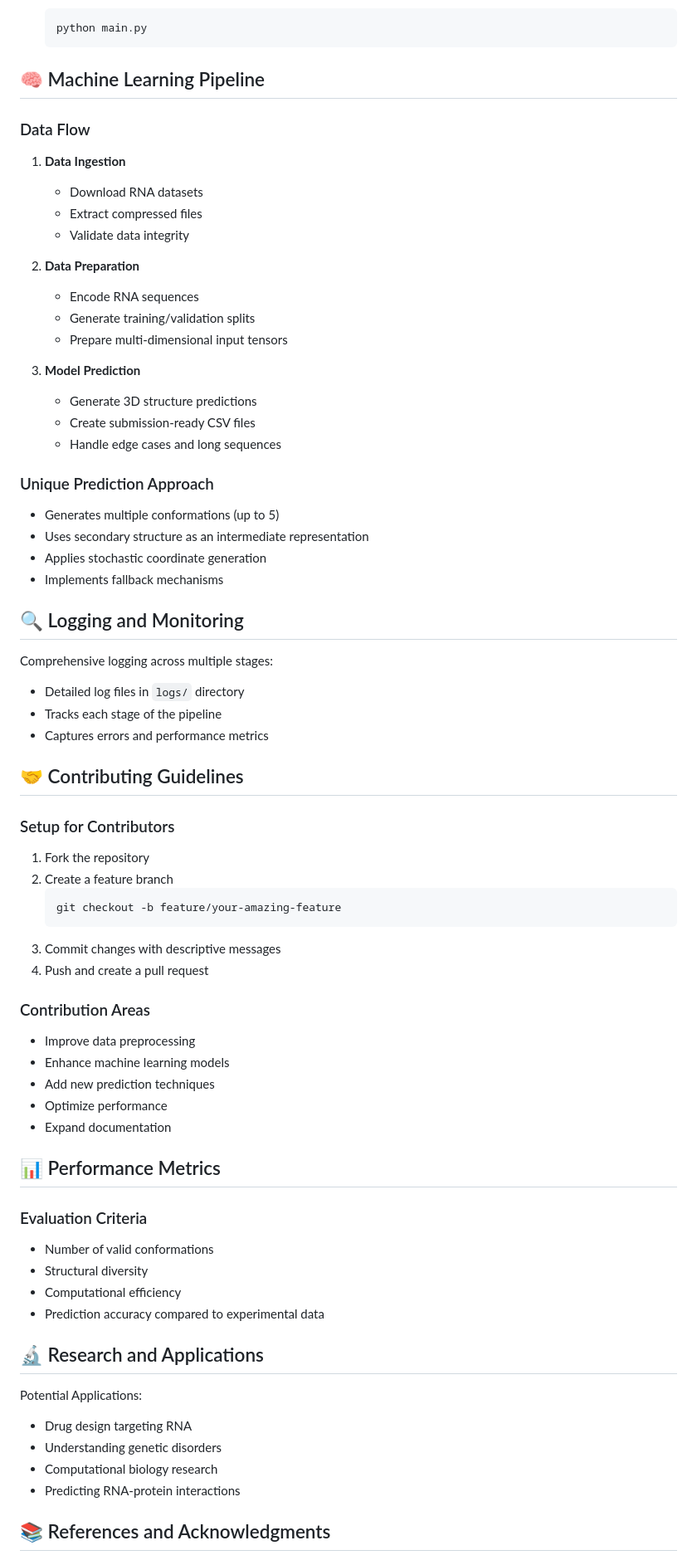
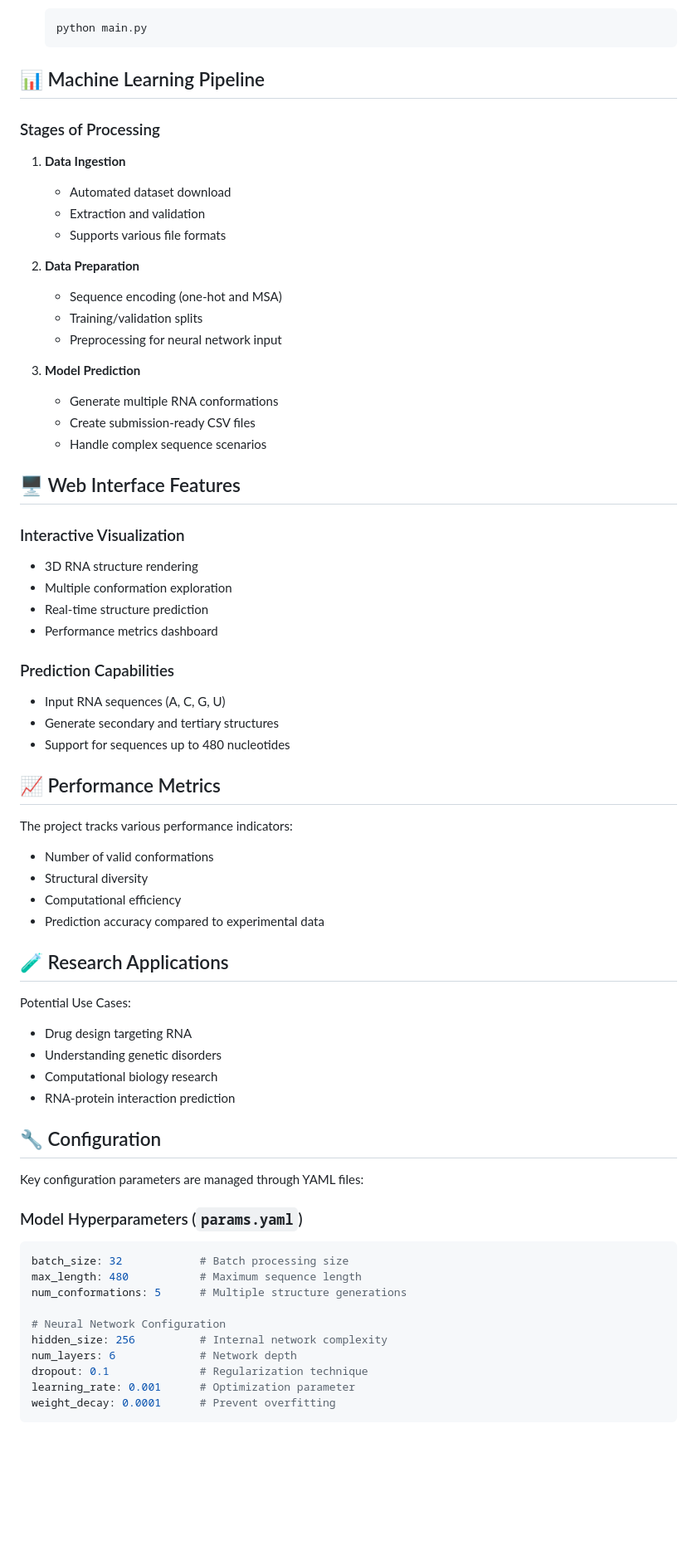
Before and after one commit to DRuanli/RNN3D, a Markdown page: README.md, the part around the change printed below. Shown: that part at 83% size. Drawn GitHub-style; blank space fills up the shorter version.

````diff
--- a/README.md
+++ b/README.md
@@ -100,69 +62,68 @@ weight_decay: 0.0001      # Prevent overfitting
    python main.py
    ```
 
-## 🧠 Machine Learning Pipeline
+## 📊 Machine Learning Pipeline
 
-### Data Flow
+### Stages of Processing
 1. **Data Ingestion**
-   - Download RNA datasets
-   - Extract compressed files
-   - Validate data integrity
+   - Automated dataset download
+   - Extraction and validation
+   - Supports various file formats
 
 2. **Data Preparation**
-   - Encode RNA sequences
-   - Generate training/validation splits
-   - Prepare multi-dimensional input tensors
+   - Sequence encoding (one-hot and MSA)
+   - Training/validation splits
+   - Preprocessing for neural network input
 
 3. **Model Prediction**
-   - Generate 3D structure predictions
+   - Generate multiple RNA conformations
    - Create submission-ready CSV files
-   - Handle edge cases and long sequences
+   - Handle complex sequence scenarios
 
-### Unique Prediction Approach
-- Generates multiple conformations (up to 5)
-- Uses secondary structure as an intermediate representation
-- Applies stochastic coordinate generation
-- Implements fallback mechanisms
+## 🖥️ Web Interface Features
 
-## 🔍 Logging and Monitoring
+### Interactive Visualization
+- 3D RNA structure rendering
+- Multiple conformation exploration
+- Real-time structure prediction
+- Performance metrics dashboard
 
-Comprehensive logging across multiple stages:
-- Detailed log files in `logs/` directory
-- Tracks each stage of the pipeline
-- Captures errors and performance metrics
+### Prediction Capabilities
+- Input RNA sequences (A, C, G, U)
+- Generate secondary and tertiary structures
+- Support for sequences up to 480 nucleotides
 
-## 🤝 Contributing Guidelines
+## 📈 Performance Metrics
 
-### Setup for Contributors
-1. Fork the repository
-2. Create a feature branch
-   ```bash
-   git checkout -b feature/your-amazing-feature
-   ```
-3. Commit changes with descriptive messages
-4. Push and create a pull request
-
-### Contribution Areas
-- Improve data preprocessing
-- Enhance machine learning models
-- Add new prediction techniques
-- Optimize performance
-- Expand documentation
-
-## 📊 Performance Metrics
-
-### Evaluation Criteria
+The project tracks various performance indicators:
 - Number of valid conformations
 - Structural diversity
 - Computational efficiency
 - Prediction accuracy compared to experimental data
 
-## 🔬 Research and Applications
+## 🧪 Research Applications
 
-Potential Applications:
+Potential Use Cases:
 - Drug design targeting RNA
 - Understanding genetic disorders
 - Computational biology research
-- Predicting RNA-protein interactions
+- RNA-protein interaction prediction
 
-## 📚 References and Acknowledgments
+## 🔧 Configuration
+
+Key configuration parameters are managed through YAML files:
+
+### Model Hyperparameters (`params.yaml`)
+```yaml
+batch_size: 32            # Batch processing size
+max_length: 480           # Maximum sequence length
+num_conformations: 5      # Multiple structure generations
+
+# Neural Network Configuration
+hidden_size: 256          # Internal network complexity
+num_layers: 6             # Network depth
+dropout: 0.1              # Regularization technique
+learning_rate: 0.001      # Optimization parameter
+weight_decay: 0.0001      # Prevent overfitting
+```
+
````
Also changed, not shown: other parts of README.md (+67 -65 lines), static/img/kaggle.png (added).
